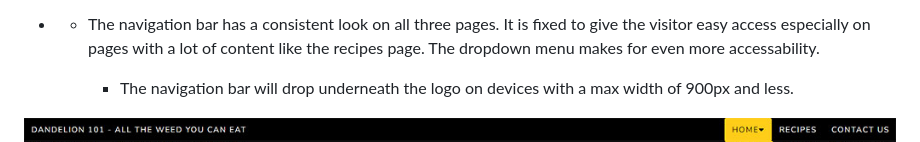
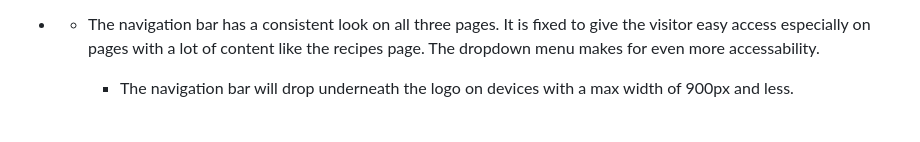
Before and after one commit to michaelhochlan/portfolio-one, a Markdown page: README.md, the part around the change. Drawn GitHub-style.

```diff
--- a/README.md
+++ b/README.md
@@ -76,7 +76,6 @@ The website has the features listed below:
 
 	- The navigation bar will drop underneath the logo on devices with a max width of 900px and less.
 
- ![Navbar](/assets/images/navbar.jpg)
  ![Homemenu](/assets/images/homemenu.jpg)
  ![Recipesmenu](/assets/images/recipesmenu.jpg)
 
```
